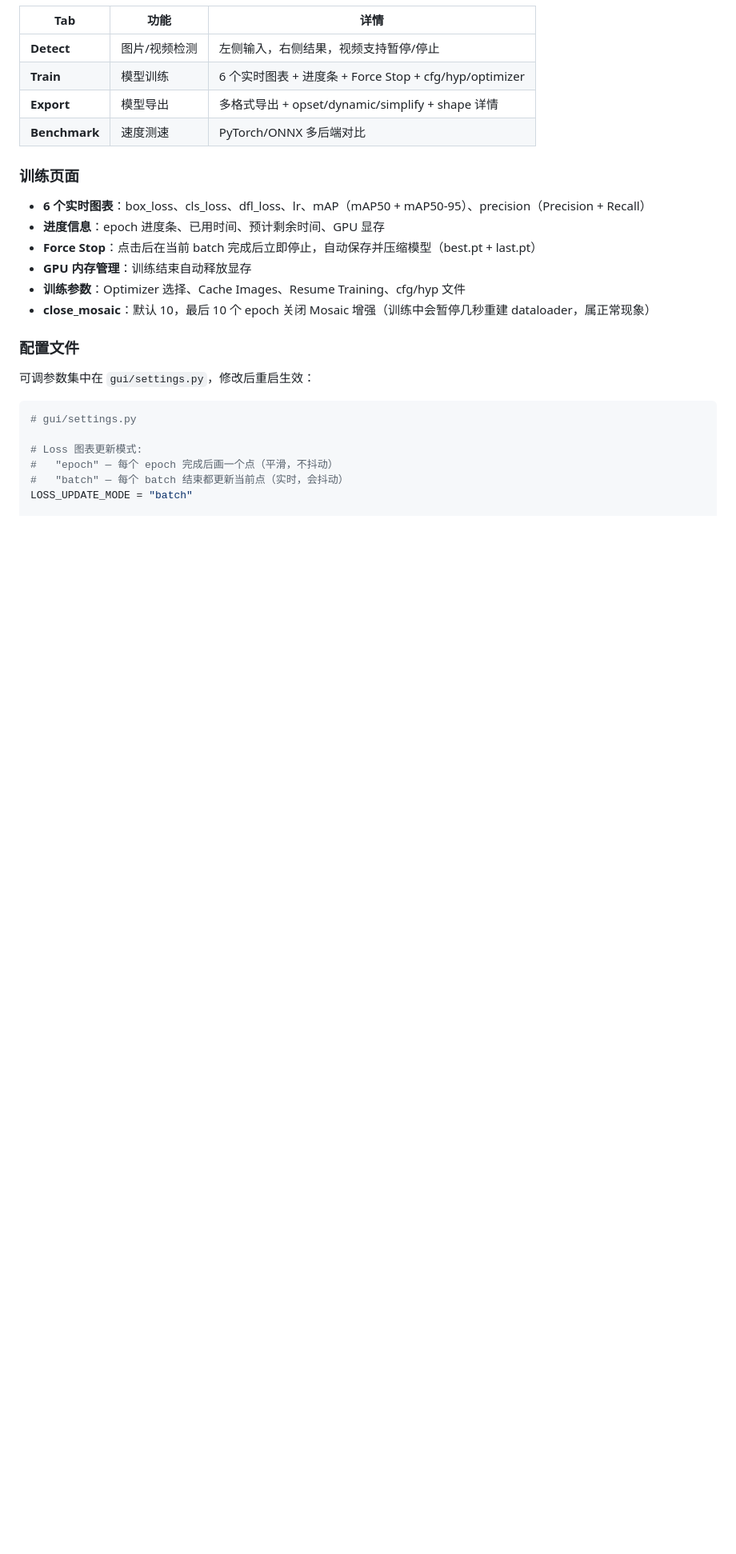
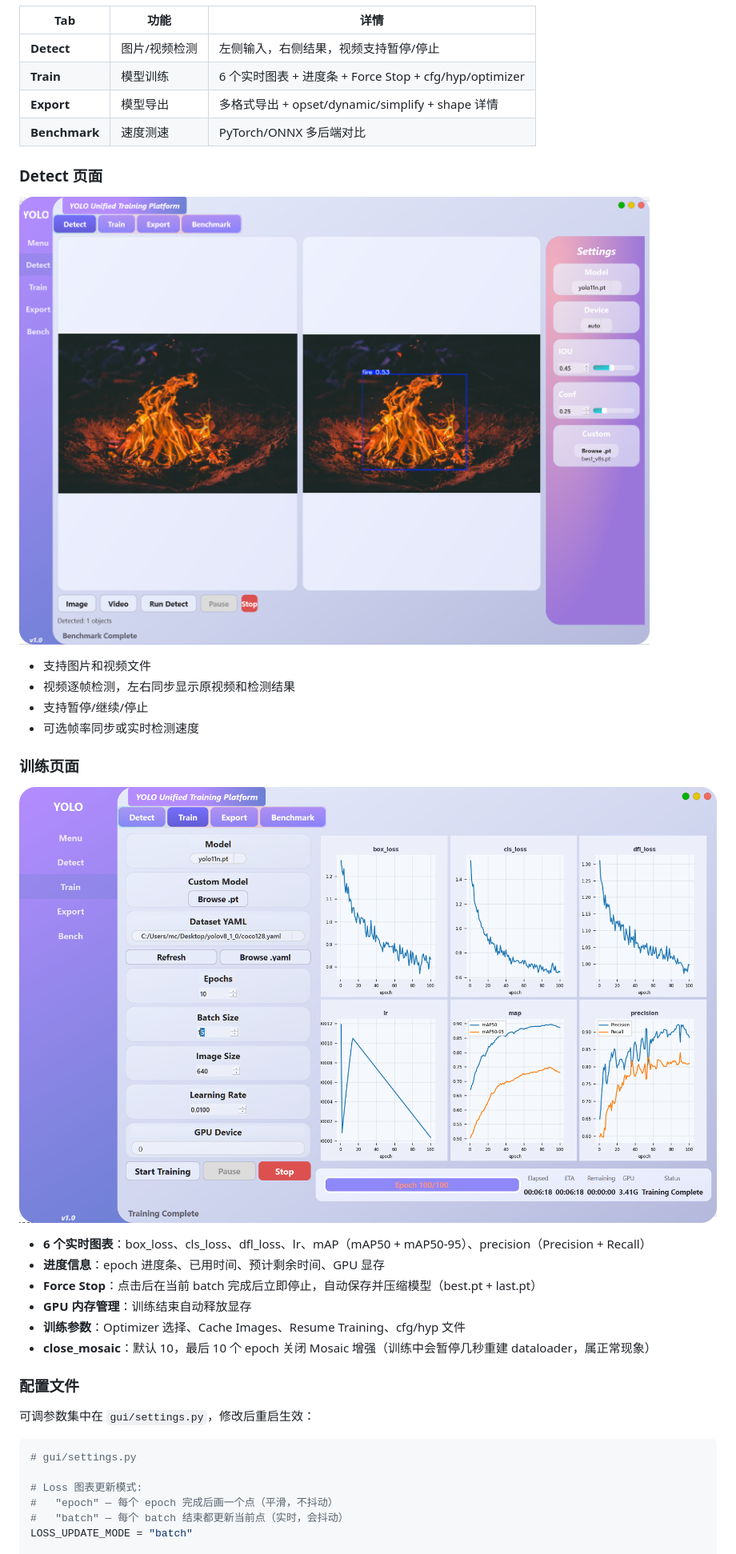
Before and after one commit to Liang-mt/yolo-unified-platform, a Markdown page: README.md, the part around one of its changes. Shown at 80% size. Rendered like a GitHub page; pictures changed too: datasets/detect_fire.png (added), datasets/train.png (added); blank space fills up the shorter version.

```diff
--- a/README.md
+++ b/README.md
@@ -140,7 +140,18 @@ python main.py export --weights runs/train/exp/weights/best.pt --format onnx
 | **Export** | 模型导出 | 多格式导出 + opset/dynamic/simplify + shape 详情 |
 | **Benchmark** | 速度测速 | PyTorch/ONNX 多后端对比 |
 
+### Detect 页面
+
+![Detect](./datasets/detect_fire.png)
+
+- 支持图片和视频文件
+- 视频逐帧检测，左右同步显示原视频和检测结果
+- 支持暂停/继续/停止
+- 可选帧率同步或实时检测速度
+
 ### 训练页面
+
+![Train](./datasets/train.png)
 
 - **6 个实时图表**：box_loss、cls_loss、dfl_loss、lr、mAP（mAP50 + mAP50-95）、precision（Precision + Recall）
 - **进度信息**：epoch 进度条、已用时间、预计剩余时间、GPU 显存
```
Also changed, not shown: other parts of README.md (+0 -7 lines), docs/README_CN.md (deleted, +0 -416 lines).
